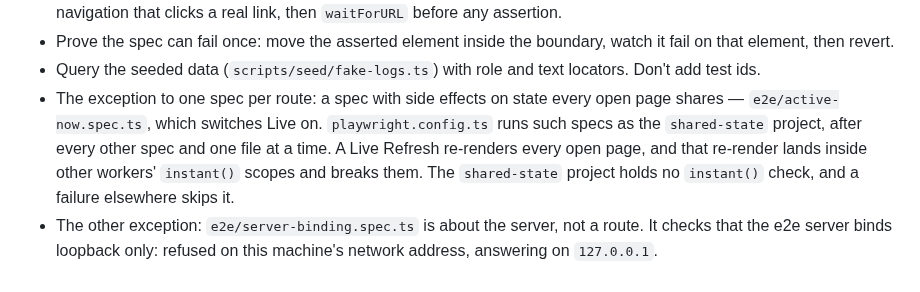
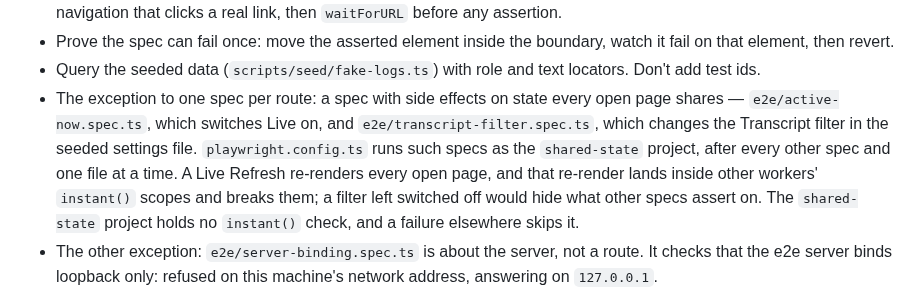
Before and after one commit to flolefebvre/claude-convo-analyzer, a Markdown page: docs/codebase/testing.md, the part around the change. GitHub-like rendering.

```diff
--- a/docs/codebase/testing.md
+++ b/docs/codebase/testing.md
@@ -42,11 +42,13 @@ This project uses TDD. The rules that matter here:
 - Query the seeded data (`scripts/seed/fake-logs.ts`) with role and text
   locators. Don't add test ids.
 - The exception to one spec per route: a spec with side effects on state
-  every open page shares — `e2e/active-now.spec.ts`, which switches Live on.
-  `playwright.config.ts` runs such specs as the `shared-state` project, after
-  every other spec and one file at a time. A Live Refresh re-renders every open
-  page, and that re-render lands inside other workers' `instant()` scopes and
-  breaks them. The `shared-state` project holds no `instant()` check, and a
+  every open page shares — `e2e/active-now.spec.ts`, which switches Live on,
+  and `e2e/transcript-filter.spec.ts`, which changes the Transcript filter in
+  the seeded settings file. `playwright.config.ts` runs such specs as the
+  `shared-state` project, after every other spec and one file at a time. A Live
+  Refresh re-renders every open page, and that re-render lands inside other
+  workers' `instant()` scopes and breaks them; a filter left switched off would
+  hide what other specs assert on. The `shared-state` project holds no `instant()` check, and a
   failure elsewhere skips it.
 - The other exception: `e2e/server-binding.spec.ts` is about the server, not a
   route. It checks that the e2e server binds loopback only: refused on this
```
Also changed, not shown: README.md (+21 -3 lines), docs/images/transcript-view.png, 3 other files.
